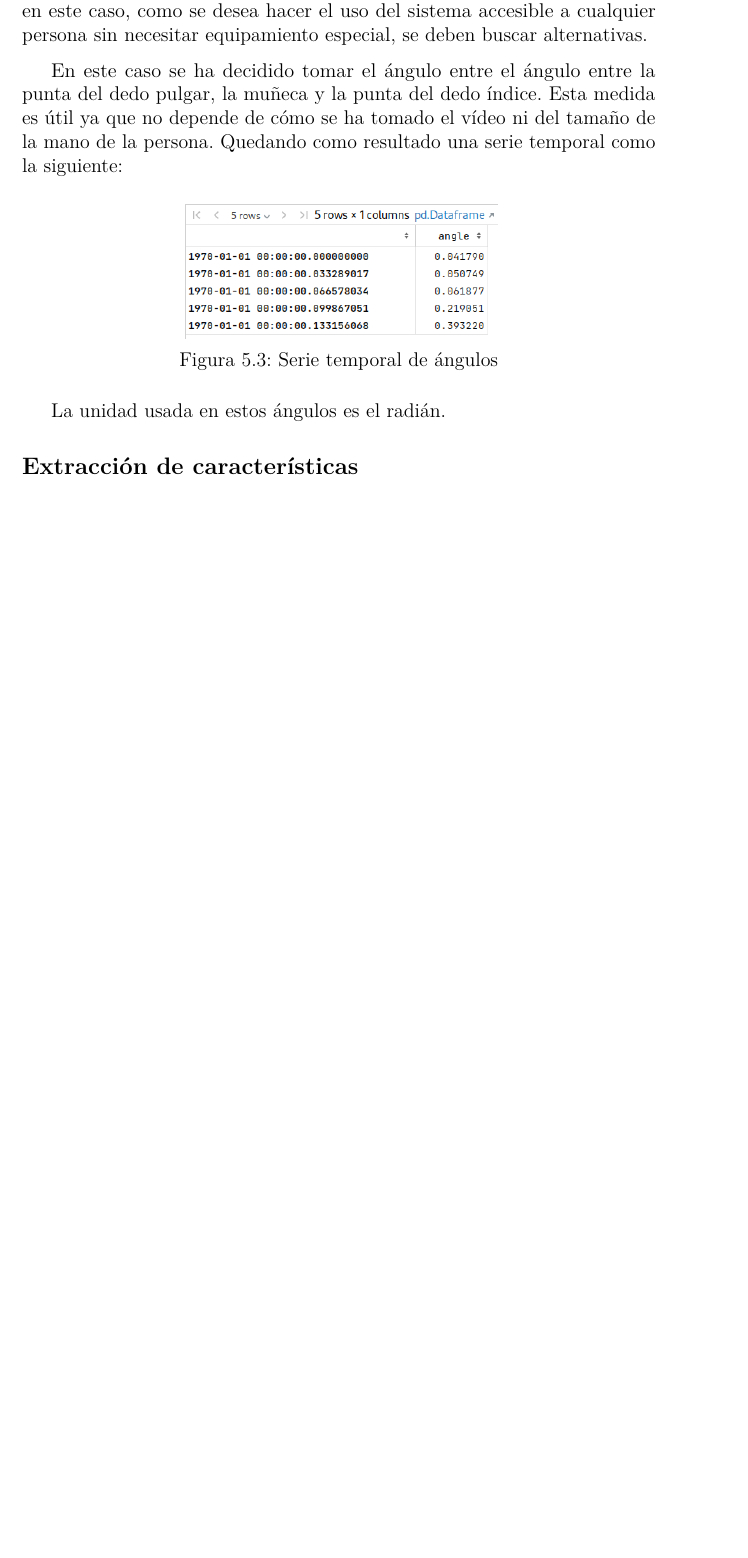
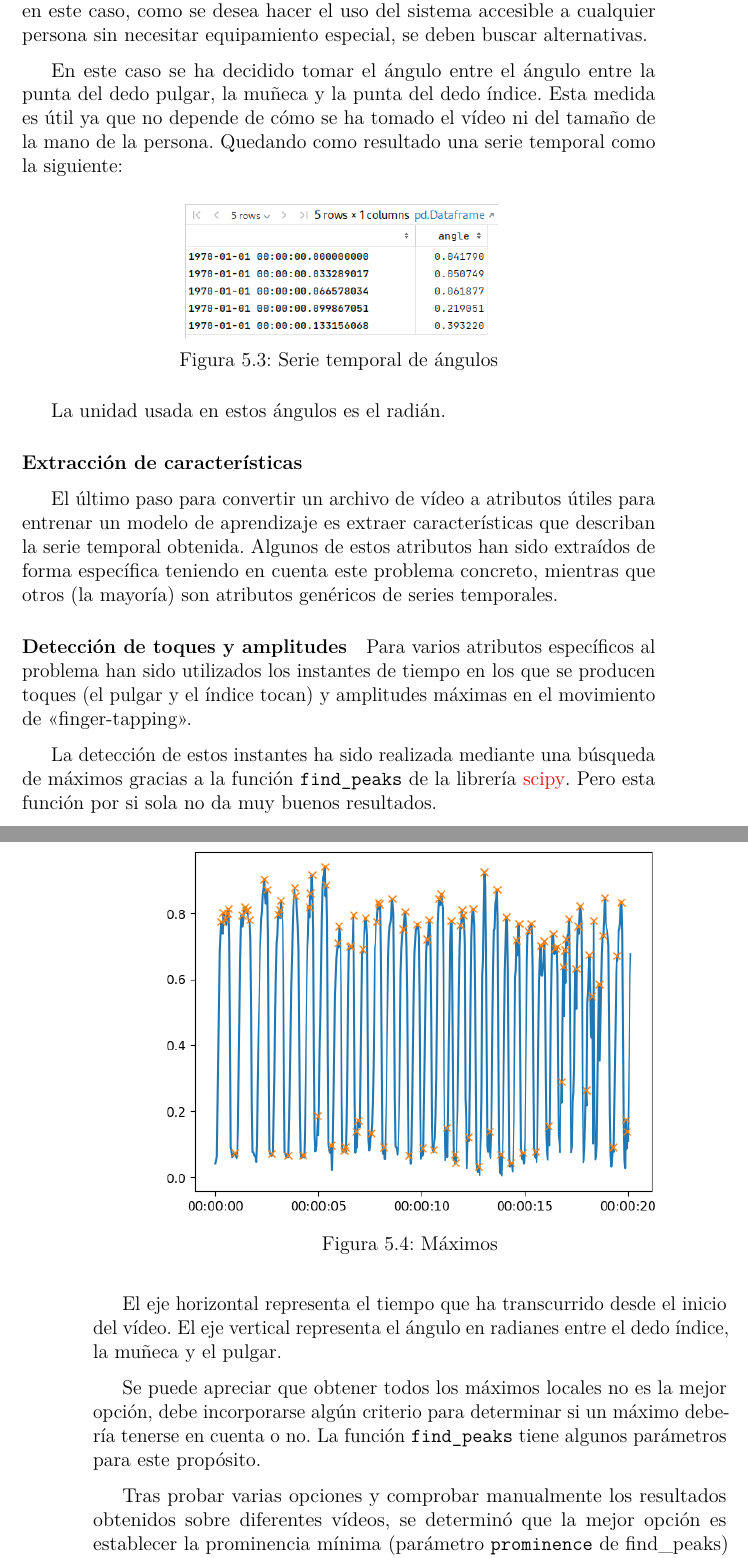
Before and after one commit to catalinsh/tfg-paddel, a LaTeX book (docs/memoria.tex, which reads docs/memoria/5_Aspectos_relevantes_del_desarrollo_del_proyecto.tex): part of page 41 of 51 before the commit and two parts of pages 41 and 42 of 51 after it, the two joined at a grey line, cut so that both start at the same text, the shorter picture padded with empty space. Compiled offline with pdfLaTeX.

Commit message:
Start documenting touches and amplitudes detection

```diff
--- a/docs/memoria/5_Aspectos_relevantes_del_desarrollo_del_proyecto.tex
+++ b/docs/memoria/5_Aspectos_relevantes_del_desarrollo_del_proyecto.tex
@@ -144,4 +144,39 @@ Quedando como resultado una serie temporal como la siguiente:
 
 La unidad usada en estos ángulos es el radián.
 
-\subsection{Extracción de características}
+\subsubsection{Extracción de características}
+
+El último paso para convertir un archivo de vídeo a atributos útiles para
+entrenar un modelo de aprendizaje es extraer características que describan la
+serie temporal obtenida. Algunos de estos atributos han sido extraídos de forma
+específica teniendo en cuenta este problema concreto, mientras que otros (la
+mayoría) son atributos genéricos de series temporales.
+
+\paragraph{Detección de toques y amplitudes}
+
+Para varios atributos específicos al problema han sido utilizados los instantes
+de tiempo en los que se producen toques (el pulgar y el índice tocan) y
+amplitudes máximas en el movimiento de <<finger-tapping>>.
+
+La detección de estos instantes ha sido realizada mediante una búsqueda de
+máximos gracias a la función \texttt{find\_peaks} de la librería
+\href{https://scipy.org/}{scipy}. Pero esta función por si sola no da muy buenos
+resultados.
+
+\imagen{relevant_aspects/raw_peaks.png}{Máximos}{0.8}
+
+El eje horizontal representa el tiempo que ha transcurrido desde el inicio del
+vídeo. El eje vertical representa el ángulo en radianes entre el dedo índice, la
+muñeca y el pulgar.
+
+Se puede apreciar que obtener todos los máximos locales no es la mejor opción,
+debe incorporarse algún criterio para determinar si un máximo debería tenerse en
+cuenta o no. La función \texttt{find\_peaks} tiene algunos parámetros para este
+propósito.
+
+Tras probar varias opciones y comprobar manualmente los resultados obtenidos
+sobre diferentes vídeos, se determinó que la mejor opción es establecer la
+prominencia mínima (parámetro \texttt{prominence} de find\_peaks) que debe tener
+un máximo local para ser considerado.
+
+La prominencia se define como la medida que determina
```
Also changed, not shown: docs/img/relevant_aspects/raw_peaks.png (added).
